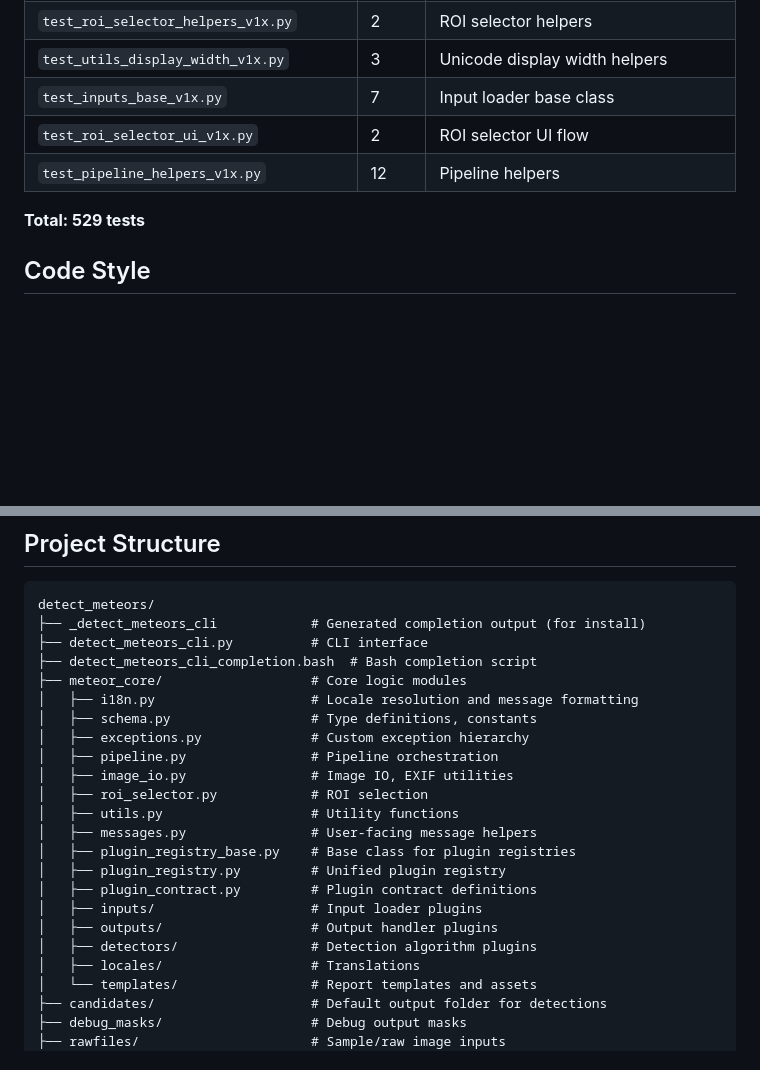
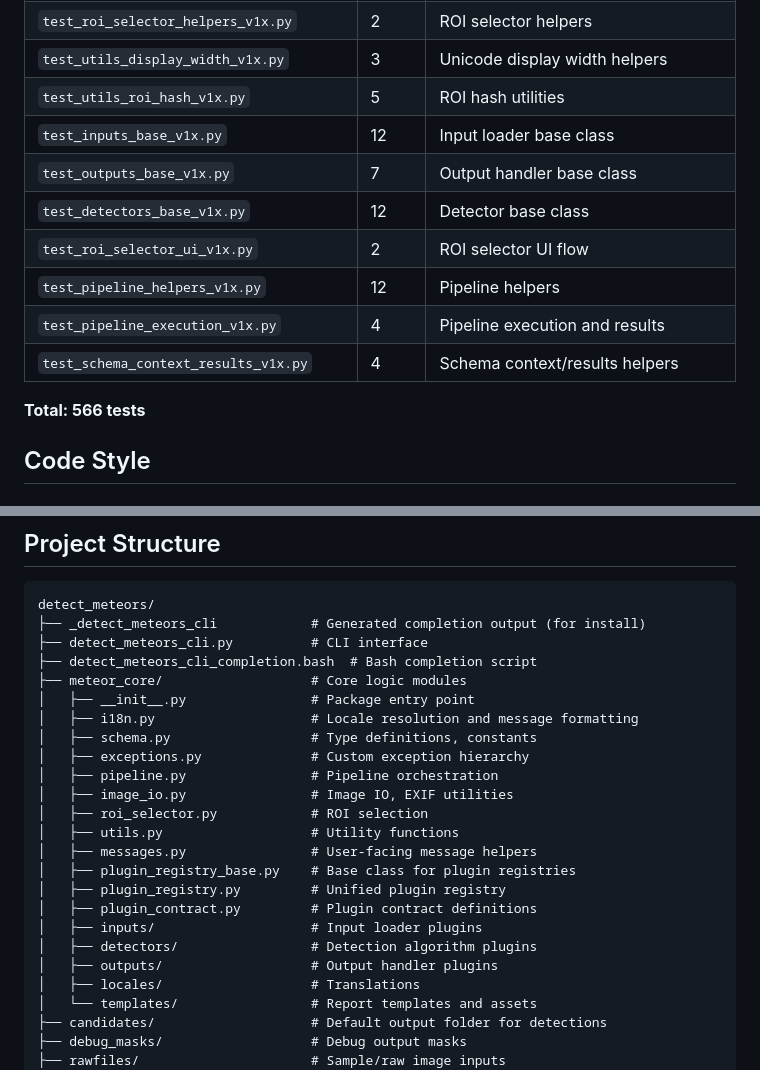
Before and after one commit to shin3tky/detect_meteors, a Markdown page: INSTALL_DEV.md, 2 parts joined by grey strips. GitHub-like rendering; blank space fills up the shorter version.

Commit message:
Updated test files overview and project structure.

```diff
--- a/INSTALL_DEV.md
+++ b/INSTALL_DEV.md
@@ -148,11 +148,16 @@ uv run coverage html
 | `test_plugin_contract_helpers_v1x.py` | 5 | Plugin contract helpers |
 | `test_roi_selector_helpers_v1x.py` | 2 | ROI selector helpers |
 | `test_utils_display_width_v1x.py` | 3 | Unicode display width helpers |
-| `test_inputs_base_v1x.py` | 7 | Input loader base class |
+| `test_utils_roi_hash_v1x.py` | 5 | ROI hash utilities |
+| `test_inputs_base_v1x.py` | 12 | Input loader base class |
+| `test_outputs_base_v1x.py` | 7 | Output handler base class |
+| `test_detectors_base_v1x.py` | 12 | Detector base class |
 | `test_roi_selector_ui_v1x.py` | 2 | ROI selector UI flow |
 | `test_pipeline_helpers_v1x.py` | 12 | Pipeline helpers |
+| `test_pipeline_execution_v1x.py` | 4 | Pipeline execution and results |
+| `test_schema_context_results_v1x.py` | 4 | Schema context/results helpers |
 
-**Total: 529 tests**
+**Total: 566 tests**
 
 ## Code Style
 
@@ -216,6 +221,7 @@ detect_meteors/
 ├── detect_meteors_cli.py          # CLI interface
 ├── detect_meteors_cli_completion.bash  # Bash completion script
 ├── meteor_core/                   # Core logic modules
+│   ├── __init__.py                # Package entry point
 │   ├── i18n.py                    # Locale resolution and message formatting
 │   ├── schema.py                  # Type definitions, constants
 │   ├── exceptions.py              # Custom exception hierarchy
@@ -228,8 +234,8 @@ detect_meteors/
 │   ├── plugin_registry.py         # Unified plugin registry
 │   ├── plugin_contract.py         # Plugin contract definitions
 │   ├── inputs/                    # Input loader plugins
+│   ├── detectors/                 # Detection algorithm plugins
 │   ├── outputs/                   # Output handler plugins
-│   ├── detectors/                 # Detection algorithm plugins
 │   ├── locales/                   # Translations
 │   └── templates/                 # Report templates and assets
 ├── candidates/                    # Default output folder for detections
```
